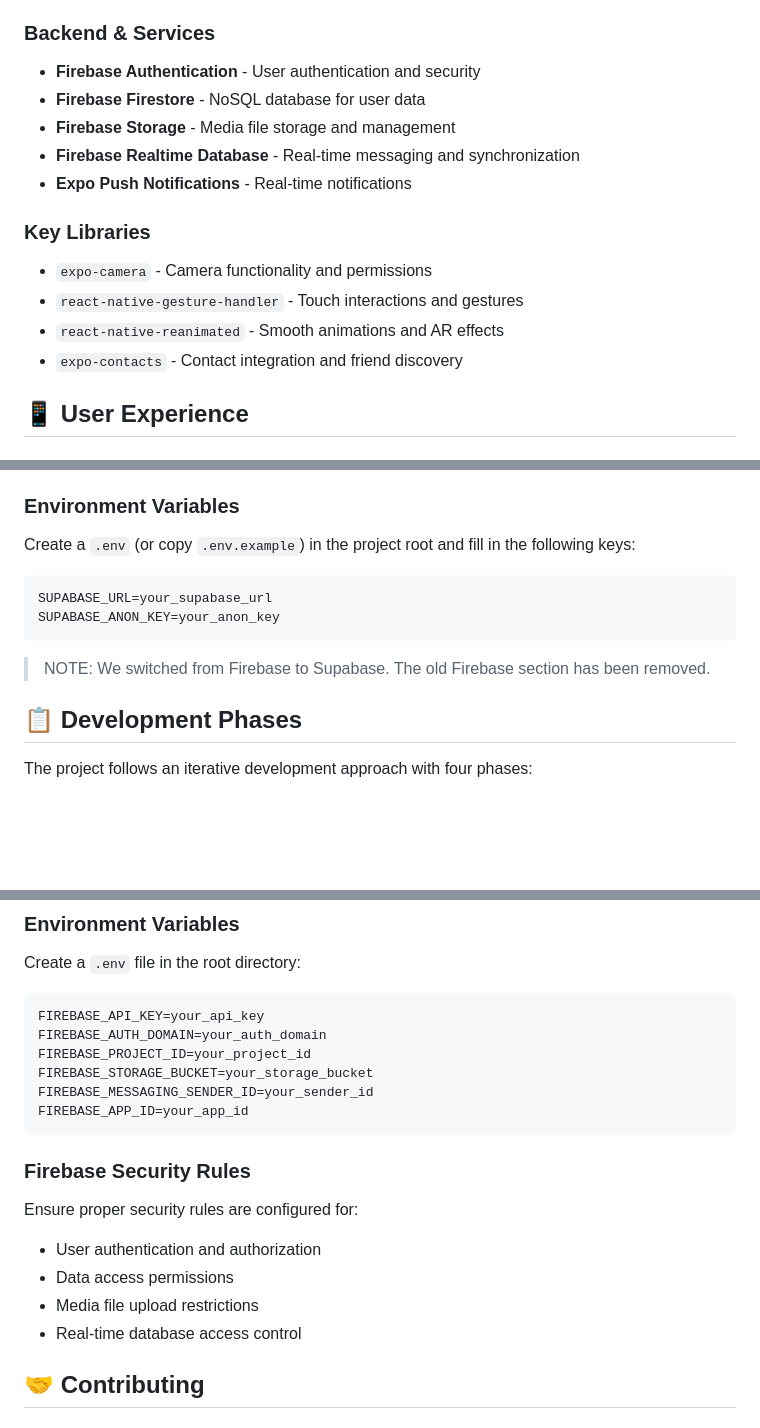
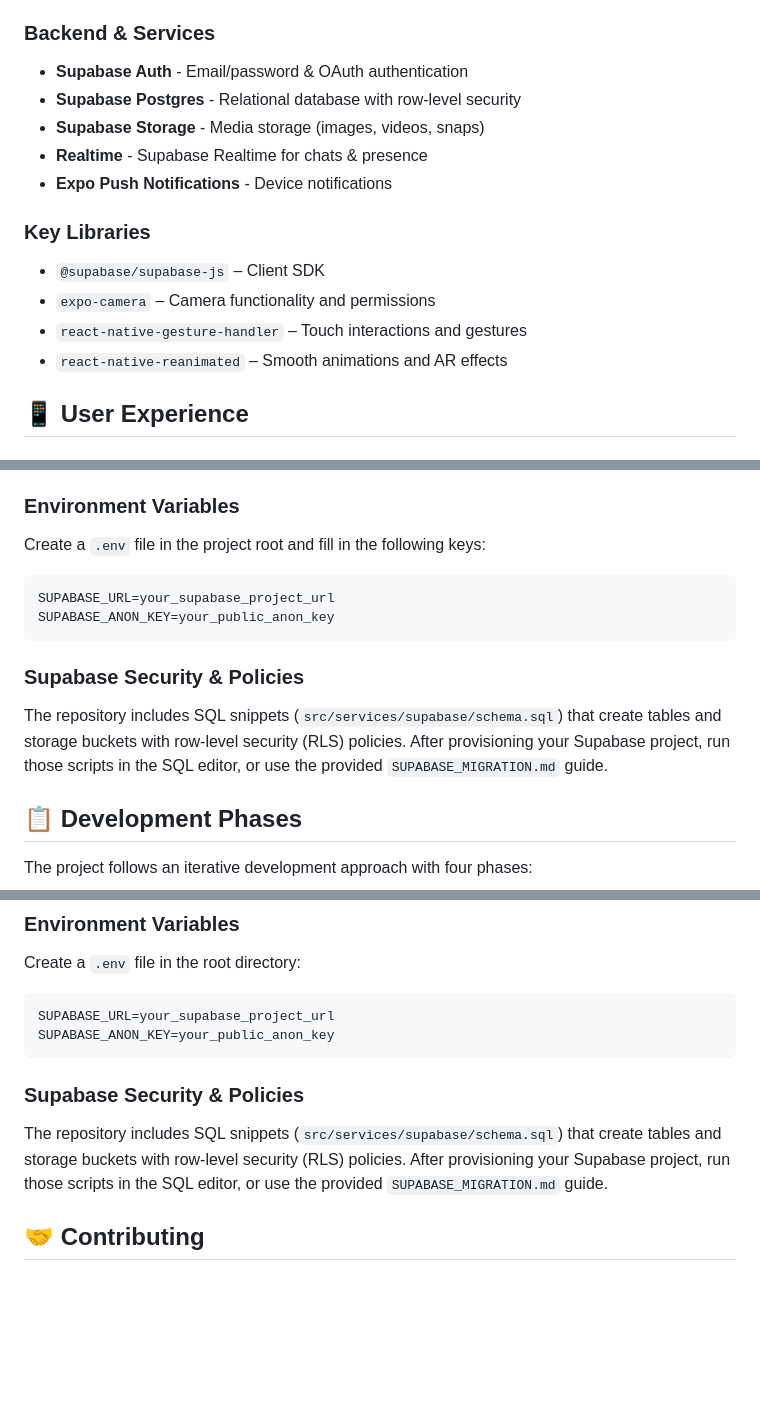
Before and after one commit to ZakirG/SnapConnect, a Markdown page: README.md, 3 parts joined by grey strips. GitHub-like rendering; blank space fills up the shorter version.

````diff
--- a/README.md
+++ b/README.md
@@ -27,17 +27,17 @@ A modern ephemeral messaging platform built with React Native, featuring neumorp
 - **Zustand** - Lightweight state management
 
 ### Backend & Services
-- **Firebase Authentication** - User authentication and security
-- **Firebase Firestore** - NoSQL database for user data
-- **Firebase Storage** - Media file storage and management
-- **Firebase Realtime Database** - Real-time messaging and synchronization
-- **Expo Push Notifications** - Real-time notifications
+- **Supabase Auth** - Email/password & OAuth authentication
+- **Supabase Postgres** - Relational database with row-level security
+- **Supabase Storage** - Media storage (images, videos, snaps)
+- **Realtime** - Supabase Realtime for chats & presence
+- **Expo Push Notifications** - Device notifications
 
 ### Key Libraries
-- `expo-camera` - Camera functionality and permissions
-- `react-native-gesture-handler` - Touch interactions and gestures
-- `react-native-reanimated` - Smooth animations and AR effects
-- `expo-contacts` - Contact integration and friend discovery
+- `@supabase/supabase-js` – Client SDK
+- `expo-camera` – Camera functionality and permissions
+- `react-native-gesture-handler` – Touch interactions and gestures
+- `react-native-reanimated` – Smooth animations and AR effects
 
 ## 📱 User Experience
 
@@ -149,14 +149,15 @@ That's it — Metro will compile and serve the app. Changes you make in the code
 
 ### Environment Variables
 
-Create a `.env` (or copy `.env.example`) in the project root and fill in the following keys:
+Create a `.env` file in the project root and fill in the following keys:
 
 ```env
-SUPABASE_URL=your_supabase_url
-SUPABASE_ANON_KEY=your_anon_key
+SUPABASE_URL=your_supabase_project_url
+SUPABASE_ANON_KEY=your_public_anon_key
 ```
 
-> NOTE: We switched from Firebase to Supabase. The old Firebase section has been removed.
+### Supabase Security & Policies
+The repository includes SQL snippets (`src/services/supabase/schema.sql`) that create tables and storage buckets with row-level security (RLS) policies. After provisioning your Supabase project, run those scripts in the SQL editor, or use the provided `SUPABASE_MIGRATION.md` guide.
 
 ## 📋 Development Phases
 
@@ -211,20 +212,12 @@ npm run test:performance
 ### Environment Variables
 Create a `.env` file in the root directory:
 ```env
-FIREBASE_API_KEY=your_api_key
-FIREBASE_AUTH_DOMAIN=your_auth_domain
-FIREBASE_PROJECT_ID=your_project_id
-FIREBASE_STORAGE_BUCKET=your_storage_bucket
-FIREBASE_MESSAGING_SENDER_ID=your_sender_id
-FIREBASE_APP_ID=your_app_id
+SUPABASE_URL=your_supabase_project_url
+SUPABASE_ANON_KEY=your_public_anon_key
 ```
 
-### Firebase Security Rules
-Ensure proper security rules are configured for:
-- User authentication and authorization
-- Data access permissions
-- Media file upload restrictions
-- Real-time database access control
+### Supabase Security & Policies
+The repository includes SQL snippets (`src/services/supabase/schema.sql`) that create tables and storage buckets with row-level security (RLS) policies. After provisioning your Supabase project, run those scripts in the SQL editor, or use the provided `SUPABASE_MIGRATION.md` guide.
 
 ## 🤝 Contributing
 
````
